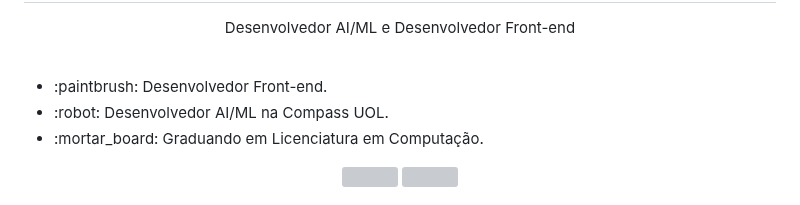
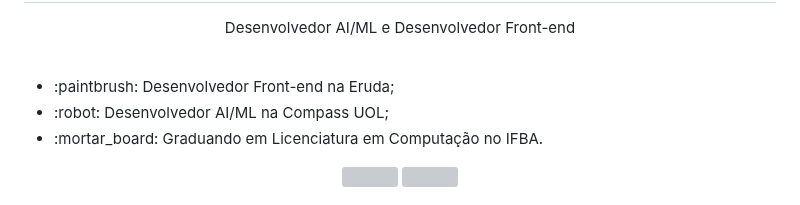
Before and after one commit to uplooper/uplooper, a Markdown page: README.md, the part around the change. Rendered like a GitHub page; grey boxes are pictures that could not be loaded.

```diff
--- a/README.md
+++ b/README.md
@@ -3,9 +3,9 @@
 <br>
 
 <ul>
-	<li>:paintbrush: Desenvolvedor Front-end.</li>
-	<li>:robot: Desenvolvedor AI/ML na Compass UOL.</li>
-	<li>:mortar_board: Graduando em Licenciatura em Computação.</li>
+	<li>:paintbrush: Desenvolvedor Front-end na Eruda;</li>
+	<li>:robot: Desenvolvedor AI/ML na Compass UOL;</li>
+	<li>:mortar_board: Graduando em Licenciatura em Computação no IFBA.</li>
 </ul>
 
 <div align="center">
```
